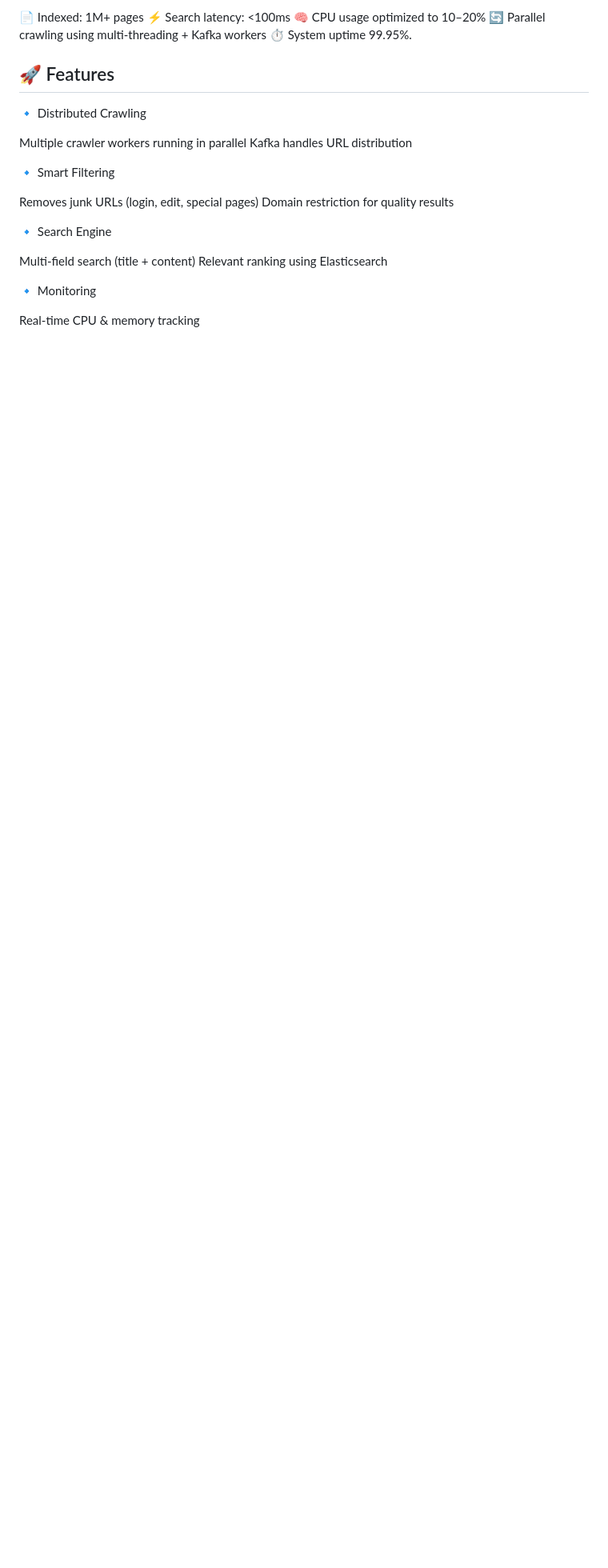
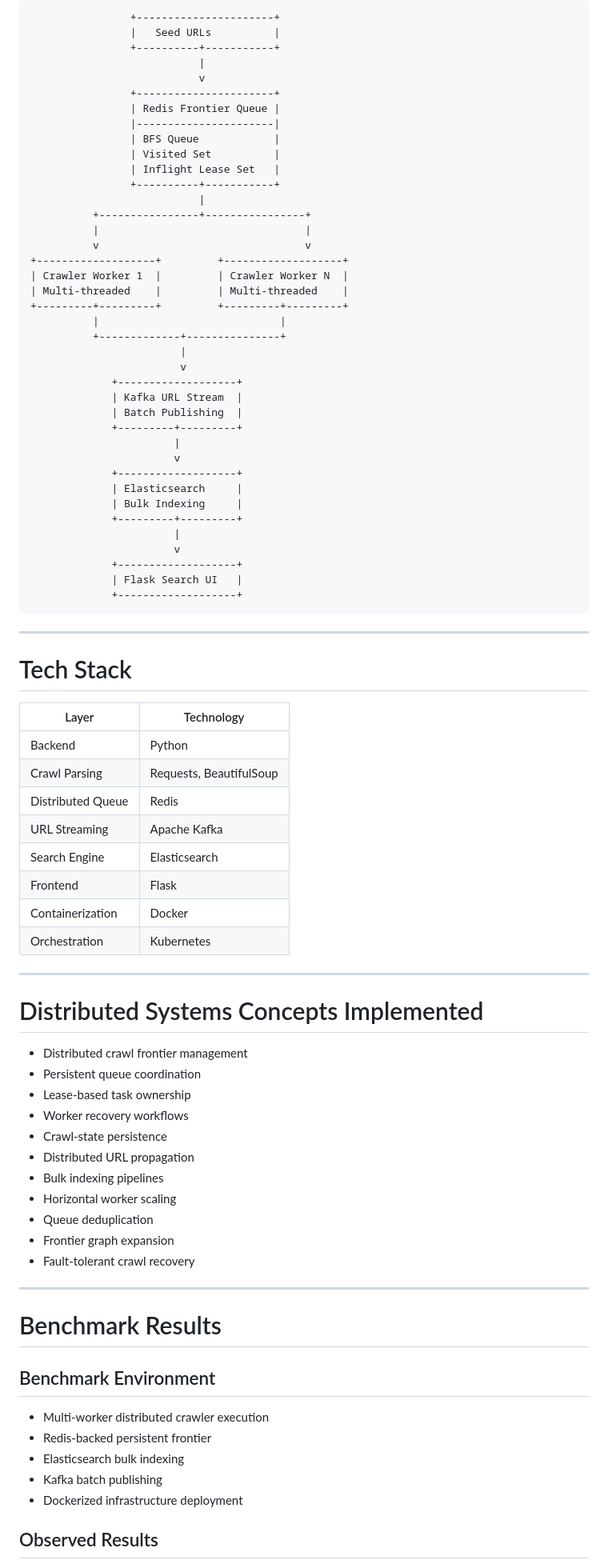
Before and after one commit to Partha-999/Multi-Threaded-Web-Crawler, a Markdown page: README.md, the part around one of its changes. Shown at 80% size. Rendered like a GitHub page; blank space fills up the shorter version.

Commit message:
Distributed crawler improvements

````diff
--- a/README.md
+++ b/README.md
@@ -50,30 +56,87 @@ A distributed, scalable web crawler and search engine built using Kafka, Elastic
 
-   📄 Indexed: 1M+ pages
-   ⚡ Search latency: <100ms
-   🧠 CPU usage optimized to 10–20%
-   🔄 Parallel crawling using multi-threading + Kafka workers
-   ⏱️ System uptime 99.95%.
+```text
+                +----------------------+
+                |   Seed URLs          |
+                +----------+-----------+
+                           |
+                           v
+                +----------------------+
+                | Redis Frontier Queue |
+                |----------------------|
+                | BFS Queue            |
+                | Visited Set          |
+                | Inflight Lease Set   |
+                +----------+-----------+
+                           |
+          +----------------+----------------+
+          |                                 |
+          v                                 v
++-------------------+         +-------------------+
+| Crawler Worker 1  |         | Crawler Worker N  |
+| Multi-threaded    |         | Multi-threaded    |
++---------+---------+         +---------+---------+
+          |                             |
+          +-------------+---------------+
+                        |
+                        v
+             +-------------------+
+             | Kafka URL Stream  |
+             | Batch Publishing  |
+             +---------+---------+
+                       |
+                       v
+             +-------------------+
+             | Elasticsearch     |
+             | Bulk Indexing     |
+             +---------+---------+
+                       |
+                       v
+             +-------------------+
+             | Flask Search UI   |
+             +-------------------+
+```
 
+---
 
-🚀 Features
------------
+# Tech Stack
 
- 🔹 Distributed Crawling
+| Layer | Technology |
+|---|---|
+| Backend | Python |
+| Crawl Parsing | Requests, BeautifulSoup |
+| Distributed Queue | Redis |
+| URL Streaming | Apache Kafka |
+| Search Engine | Elasticsearch |
+| Frontend | Flask |
+| Containerization | Docker |
+| Orchestration | Kubernetes |
 
-   Multiple crawler workers running in parallel
-   Kafka handles URL distribution
+---
 
- 🔹 Smart Filtering
+# Distributed Systems Concepts Implemented
 
-   Removes junk URLs (login, edit, special pages)
-   Domain restriction for quality results
+- Distributed crawl frontier management
+- Persistent queue coordination
+- Lease-based task ownership
+- Worker recovery workflows
+- Crawl-state persistence
+- Distributed URL propagation
+- Bulk indexing pipelines
+- Horizontal worker scaling
+- Queue deduplication
+- Frontier graph expansion
+- Fault-tolerant crawl recovery
 
- 🔹 Search Engine
+---
 
-   Multi-field search (title + content)
-   Relevant ranking using Elasticsearch
+# Benchmark Results
 
- 🔹 Monitoring
+## Benchmark Environment
+- Multi-worker distributed crawler execution
+- Redis-backed persistent frontier
+- Elasticsearch bulk indexing
+- Kafka batch publishing
+- Dockerized infrastructure deployment
 
-   Real-time CPU & memory tracking
+## Observed Results
 
````
Also changed, not shown: other parts of README.md (+149 -58 lines), screenshots/Elasticsearch.png (added), screenshots/Redis.png (added), screenshots/Screenshot 2026-05-05 201318.png (added), 9 other files.
